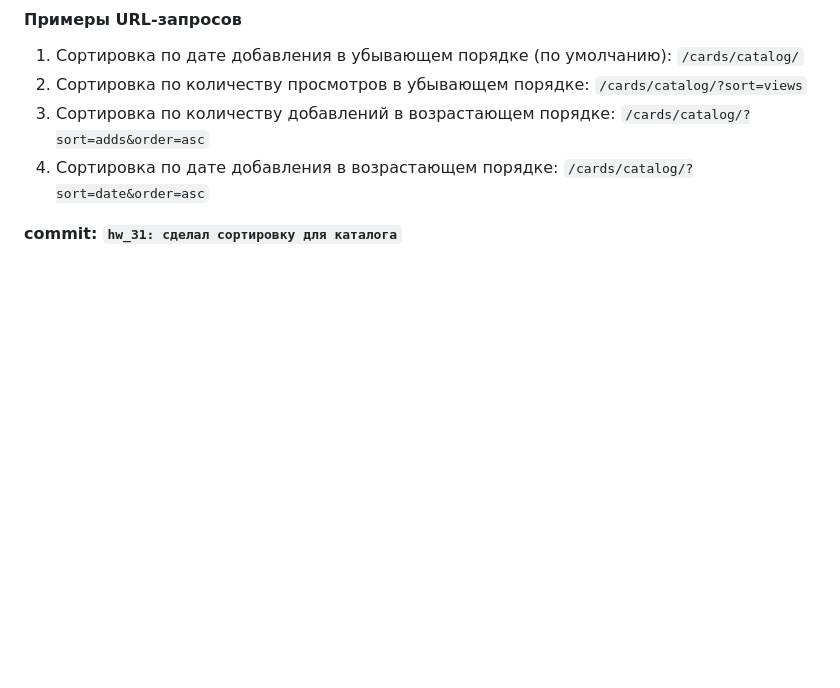
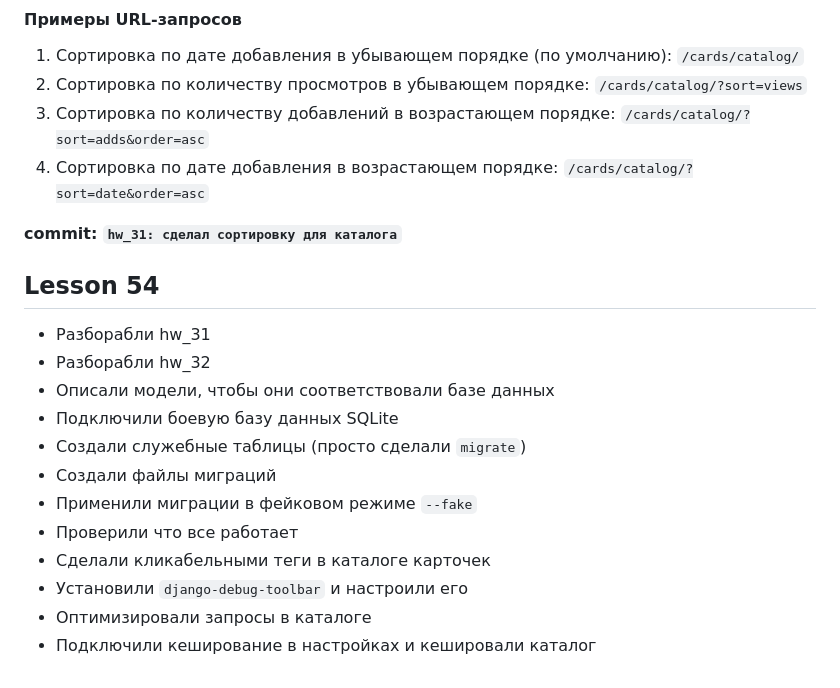
Before and after one commit to Demek07/django_331, a Markdown page: readme.md, the part around the change. Drawn GitHub-style; blank space fills up the shorter version.

Commit message:
hw_32: Подключение DDT (Django Debug Toolbar)

```diff
--- a/readme.md
+++ b/readme.md
@@ -396,3 +396,18 @@ https://icons.getbootstrap.com/ - иконки для BS5
 4. Сортировка по дате добавления в возрастающем порядке: `/cards/catalog/?sort=date&order=asc`
 
 **commit: `hw_31: сделал сортировку для каталога`**
+
+
+## Lesson 54
+- Разборабли hw_31
+- Разборабли hw_32
+- Описали модели, чтобы они соответствовали базе данных
+- Подключили боевую базу данных SQLite
+- Создали служебные таблицы (просто сделали `migrate`)
+- Создали файлы миграций
+- Применили миграции в фейковом режиме `--fake`
+- Проверили что все работает
+- Сделали кликабельными теги в каталоге карточек
+- Установили `django-debug-toolbar` и настроили его
+- Оптимизировали запросы в каталоге
+- Подключили кеширование в настройках и кешировали каталог
```
